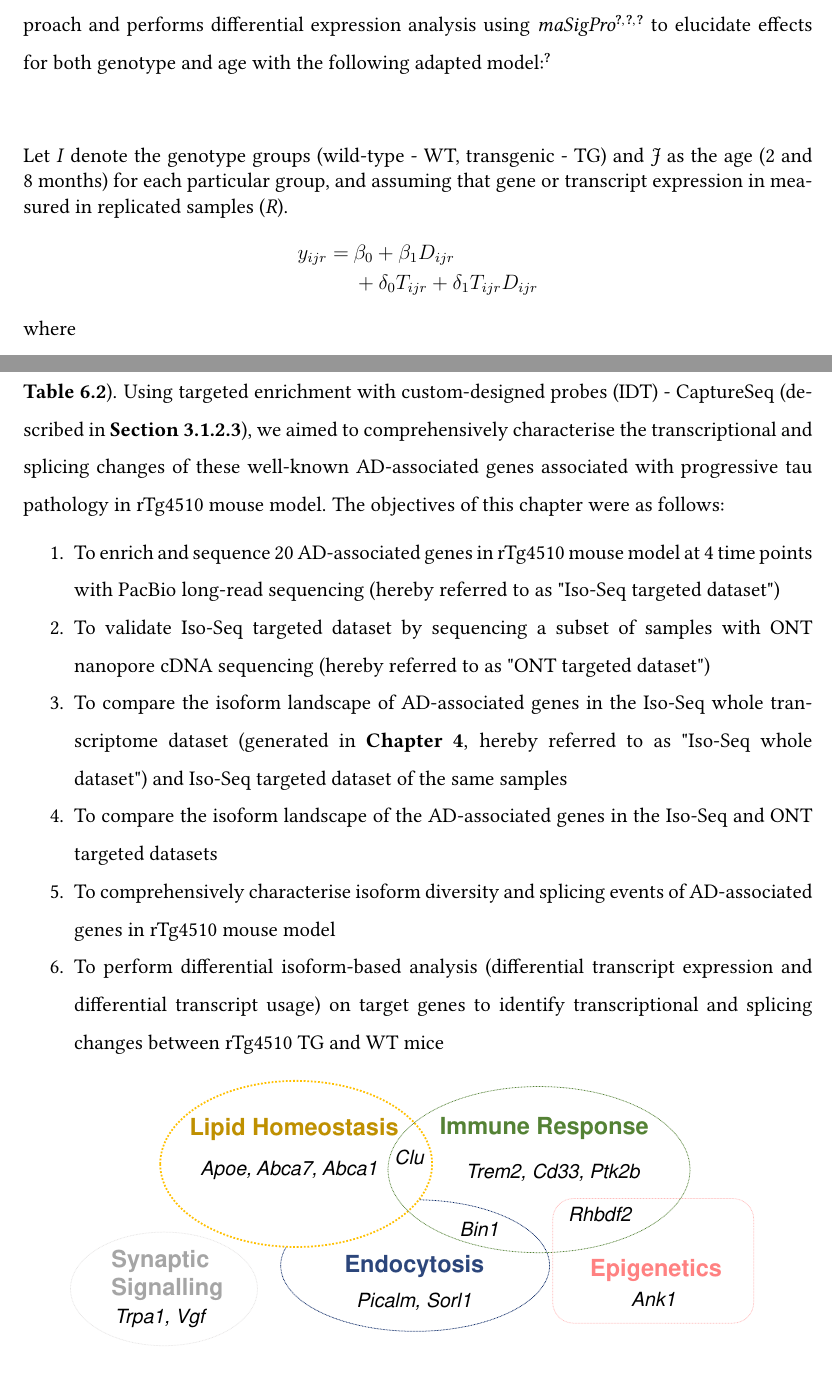
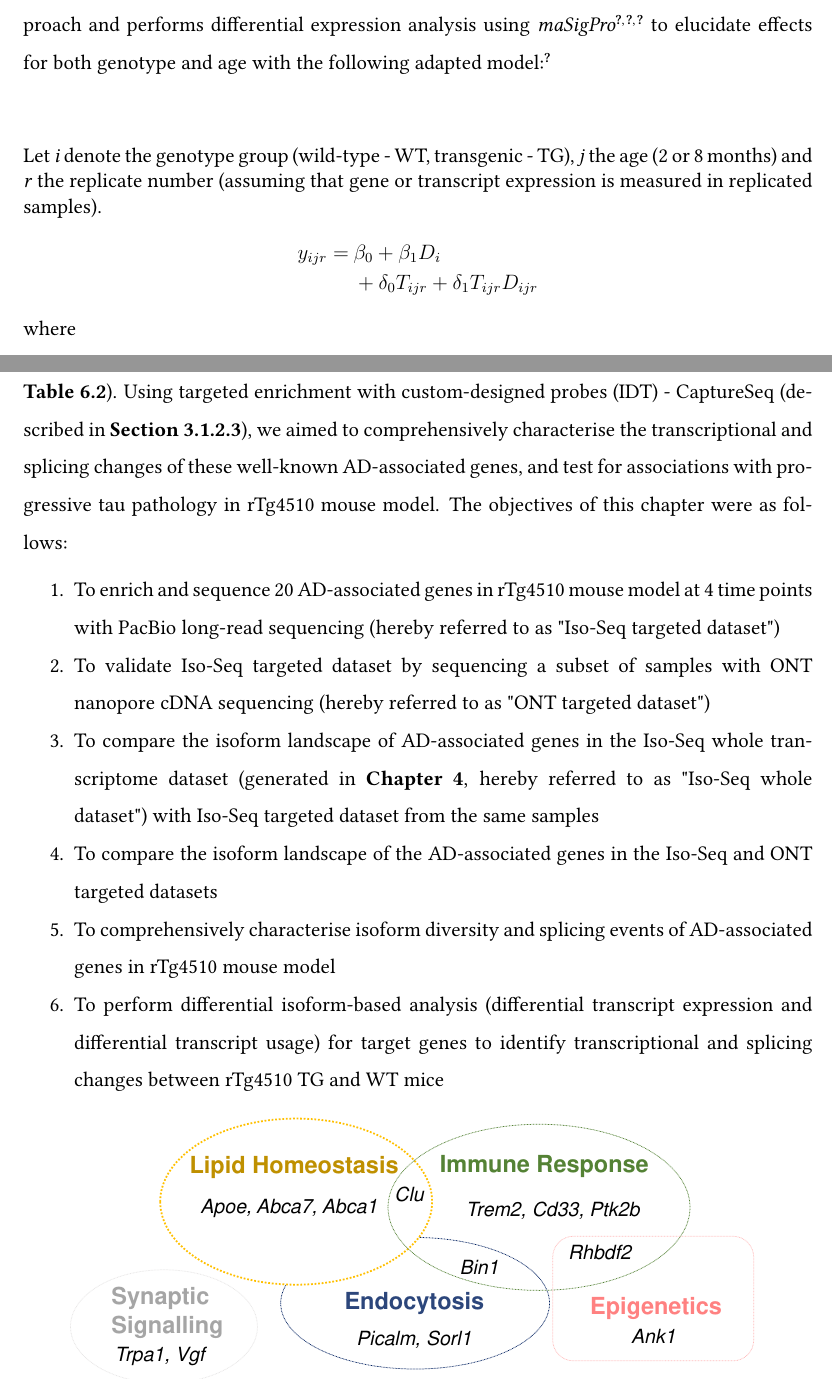
Before and after one commit to SziKayLeung/Thesis, a LaTeX thesis (Knit.tex, which reads Chapter5_Tg4510_GlobalAnalysis.tex, Chapter6_Targeted_Transcriptome.tex): two parts of pages 157 and 205 of 352, joined at a grey line, cut so that both start at the same text. Compiled offline with pdfLaTeX.

Commit message:
Updates from Overleaf

```diff
--- a/Chapter5_Tg4510_GlobalAnalysis.tex
+++ b/Chapter5_Tg4510_GlobalAnalysis.tex
@@ -35,9 +35,9 @@ Differential expression analysis was performed with \textit{tappAS} (fully descr
 
 \vspace{1cm}
 \begin{myequation}[h]
-Let \textit{I} denote the genotype groups (wild-type - WT, transgenic - TG) and \textit{J} as the age (2 and 8 months) for each particular group, and assuming that gene or transcript expression in measured in replicated samples (\textit{R}).
+Let \textit{i} denote the genotype group (wild-type - WT, transgenic - TG), \textit{j} the age (2 or 8 months) and \textit{r} the replicate number (assuming that gene or transcript expression is measured in replicated samples).
 \begin{align}
-	y_{ijr} =  \:&\beta_{0} + \beta_{1}D_{ijr} \nonumber
+	y_{ijr} =  \:&\beta_{0} + \beta_{1}D_{i} \nonumber
 	\\ &+ \delta_{0}T_{ijr} + \delta_{1}T_{ijr}D_{ijr}   \nonumber
 \end{align}
 where
--- a/Chapter6_Targeted_Transcriptome.tex
+++ b/Chapter6_Targeted_Transcriptome.tex
@@ -18,16 +18,16 @@ One established solution to circumvent this lower sequencing coverage is to enri
 	\label{fig:targeted_sequencing_method}
 \end{figure}
 
-Both sequencing approaches have been implemented in recent studies\cite{Clark2019,Treutlein2014,Tseng2019} to comprehensively survey the isoform landscape of disease-associated genes, including \textit{CACNA1C} (schizophrenia-associated risk gene)\cite{Clark2019}, \textit{NRXN1} (implicated in several neurodevelopmental disorders)\cite{Treutlein2014}, and \textit{SNCA}\cite{Tseng2019}, with notable success. Nanopore sequencing of \textit{CACNA1C} further identified a pronounced isoform switch in cerebellum from using normalised full-length read counts\cite{Clark2019}, highlighting the power of targeted sequencing to achieve sufficient depth required for reliable differential isoform usage analyses.
-
-Given the demonstrated success of targeted long-read sequencing to identify disease-specific isoforms, this chapter focuses on comprehensively characterising the isoform landscape of 20 AD-associated genes (\cref{fig:targeted_genes}, \cref{tab:target_genes_description}). These 20 AD-associated genes (hereby also referred to as "target genes") have been previously implicated in various molecular mechanisms underpinning AD pathogenesis with evidence of altered splicing (detailed and reviewed in \cref{tab: TargetGenes_LitReview}). Using targeted enrichment with custom-designed probes (IDT) - CaptureSeq (described in \cref{section:ch2_targetcapture_explanation}), we aimed to comprehensively characterise the transcriptional and splicing changes of these well-known AD-associated genes associated with progressive tau pathology in rTg4510 mouse model. The objectives of this chapter were as follows:
+Both targeted sequencing approaches have been implemented in recent studies\cite{Clark2019,Treutlein2014,Tseng2019} to comprehensively survey the isoform landscape of disease-associated genes, including \textit{CACNA1C} (schizophrenia-associated risk gene)\cite{Clark2019}, \textit{NRXN1} (implicated in several neurodevelopmental disorders)\cite{Treutlein2014}, and \textit{SNCA}\cite{Tseng2019}, with notable success. Nanopore sequencing of \textit{CACNA1C} further identified a pronounced isoform switch in the cerebellum from using normalised full-length read counts\cite{Clark2019}, highlighting the power of targeted sequencing to achieve sufficient depth required for reliable differential isoform usage analyses.
+
+Given the demonstrated success of targeted long-read sequencing to identify disease-specific isoforms, this chapter focuses on comprehensively characterising the isoform landscape of 20 AD-associated genes (\cref{fig:targeted_genes}, \cref{tab:target_genes_description}). These 20 AD-associated genes (hereby also referred to as "target genes") have been previously implicated in various molecular mechanisms underpinning AD pathogenesis with evidence of altered splicing (detailed and reviewed in \cref{tab: TargetGenes_LitReview}). Using targeted enrichment with custom-designed probes (IDT) - CaptureSeq (described in \cref{section:ch2_targetcapture_explanation}), we aimed to comprehensively characterise the transcriptional and splicing changes of these well-known AD-associated genes, and test for associations with progressive tau pathology in rTg4510 mouse model. The objectives of this chapter were as follows:
 \begin{enumerate}
 	\item To enrich and sequence 20 AD-associated genes in rTg4510 mouse model at 4 time points with PacBio long-read sequencing (hereby referred to as "Iso-Seq targeted dataset")
 	\item To validate Iso-Seq targeted dataset by sequencing a subset of samples with ONT nanopore cDNA sequencing (hereby referred to as "ONT targeted dataset")
-	\item To compare the isoform landscape of AD-associated genes in the Iso-Seq whole transcriptome dataset (generated in \cref{ch: whole_transcriptome}, hereby referred to as "Iso-Seq whole dataset") and Iso-Seq targeted dataset of the same samples
+	\item To compare the isoform landscape of AD-associated genes in the Iso-Seq whole transcriptome dataset (generated in \cref{ch: whole_transcriptome}, hereby referred to as "Iso-Seq whole dataset") with Iso-Seq targeted dataset from the same samples
 	\item To compare the isoform landscape of the AD-associated genes in the Iso-Seq and ONT targeted datasets
 	\item To comprehensively characterise isoform diversity and splicing events of AD-associated genes in rTg4510 mouse model
-	\item To perform differential isoform-based analysis (differential transcript expression and differential transcript usage) on target genes to identify transcriptional and splicing changes between rTg4510 TG and WT mice
+	\item To perform differential isoform-based analysis (differential transcript expression and differential transcript usage) for target genes to identify transcriptional and splicing changes between rTg4510 TG and WT mice
 \end{enumerate}
 
 
```
Also changed, not shown: Chapter5_Tg4510_GlobalAnalysis.tex (6 more changed lines), Chapter6_Targeted_Transcriptome.tex (6 more changed lines).
